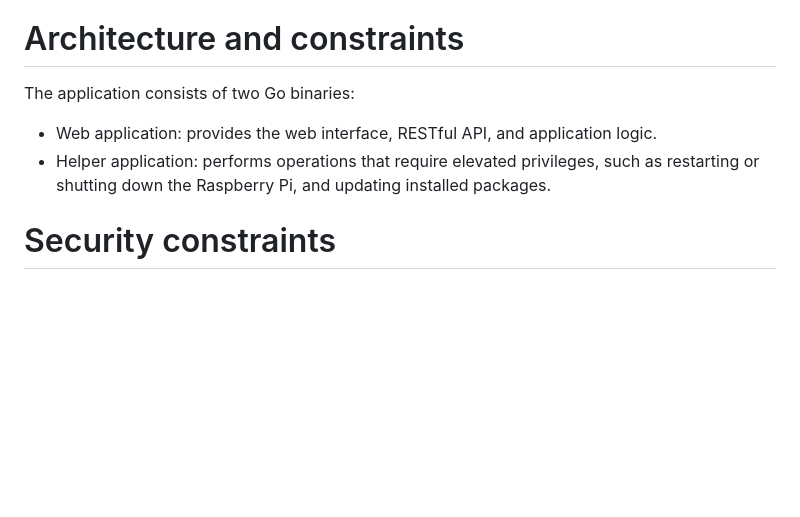
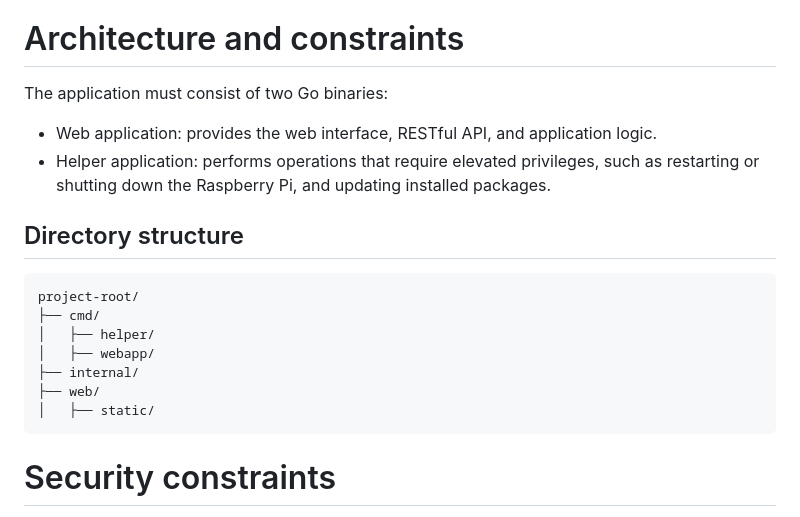
Before and after one commit to helloviktor/pictl, a Markdown page: .github/copilot-instructions.md, the part around the change. GitHub-like rendering; blank space fills up the shorter version.

Commit message:
WIP copilot instructions revised

````diff
--- a/.github/copilot-instructions.md
+++ b/.github/copilot-instructions.md
@@ -12,10 +12,22 @@ The application is designed to manage a Raspberry Pi device, allowing users to m
 
 # Architecture and constraints
 
-The application consists of two Go binaries:
+The application must consist of two Go binaries:
 
 - Web application: provides the web interface, RESTful API, and application logic.
 - Helper application: performs operations that require elevated privileges, such as restarting or shutting down the Raspberry Pi, and updating installed packages.
+
+## Directory structure
+
+```
+project-root/
+├── cmd/
+│   ├── helper/
+│   ├── webapp/
+├── internal/
+├── web/
+│   ├── static/
+```
 
 # Security constraints
 
````
